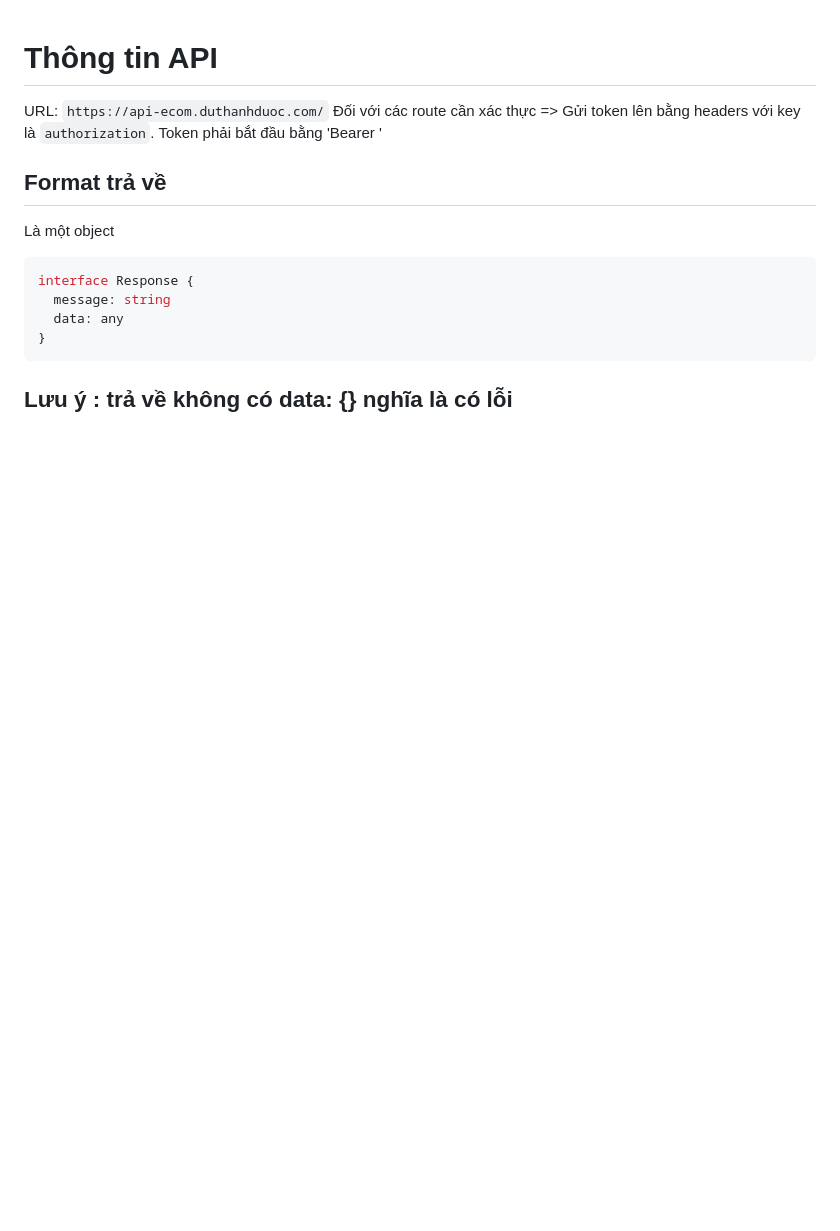
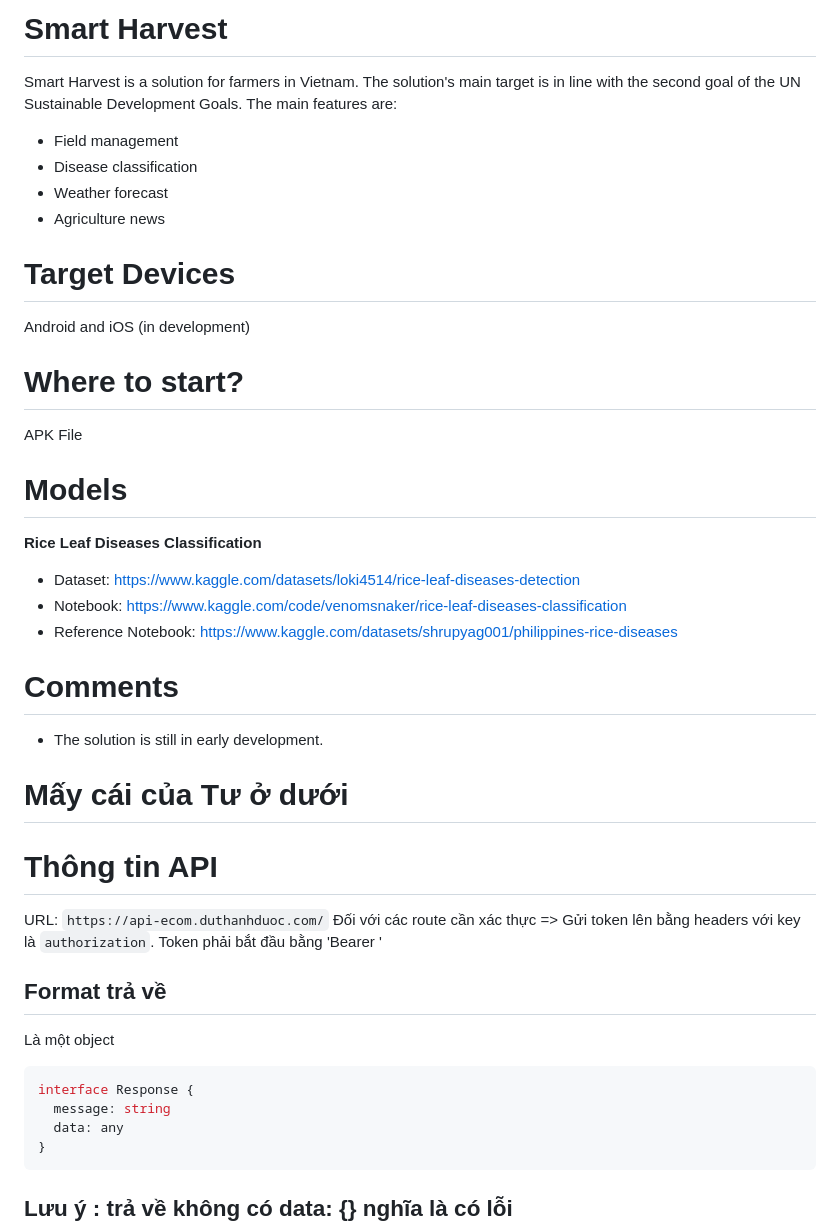
Before and after one commit to Venomsnaker/gdsc-hackathon-24, a Markdown page: README.md, the part around the change. Drawn GitHub-style; blank space fills up the shorter version.

Commit message:
Update README.md
Adding a quick template

```diff
--- a/README.md
+++ b/README.md
@@ -1,3 +1,24 @@
+# Smart Harvest
+Smart Harvest is a solution for farmers in Vietnam. The solution's main target is in line with the second goal of the UN Sustainable Development Goals. The main features are:
+- Field management
+- Disease classification
+- Weather forecast
+- Agriculture news
+# Target Devices
+Android and iOS (in development)
+# Where to start?
+APK File
+# Models
+**Rice Leaf Diseases Classification**
+- Dataset: https://www.kaggle.com/datasets/loki4514/rice-leaf-diseases-detection
+- Notebook: https://www.kaggle.com/code/venomsnaker/rice-leaf-diseases-classification
+- Reference Notebook: https://www.kaggle.com/datasets/shrupyag001/philippines-rice-diseases
+# Comments
+- The solution is still in early development.
+
+
+
+# Mấy cái của Tư ở dưới
 # Thông tin API
 
 URL: `https://api-ecom.duthanhduoc.com/`
```
